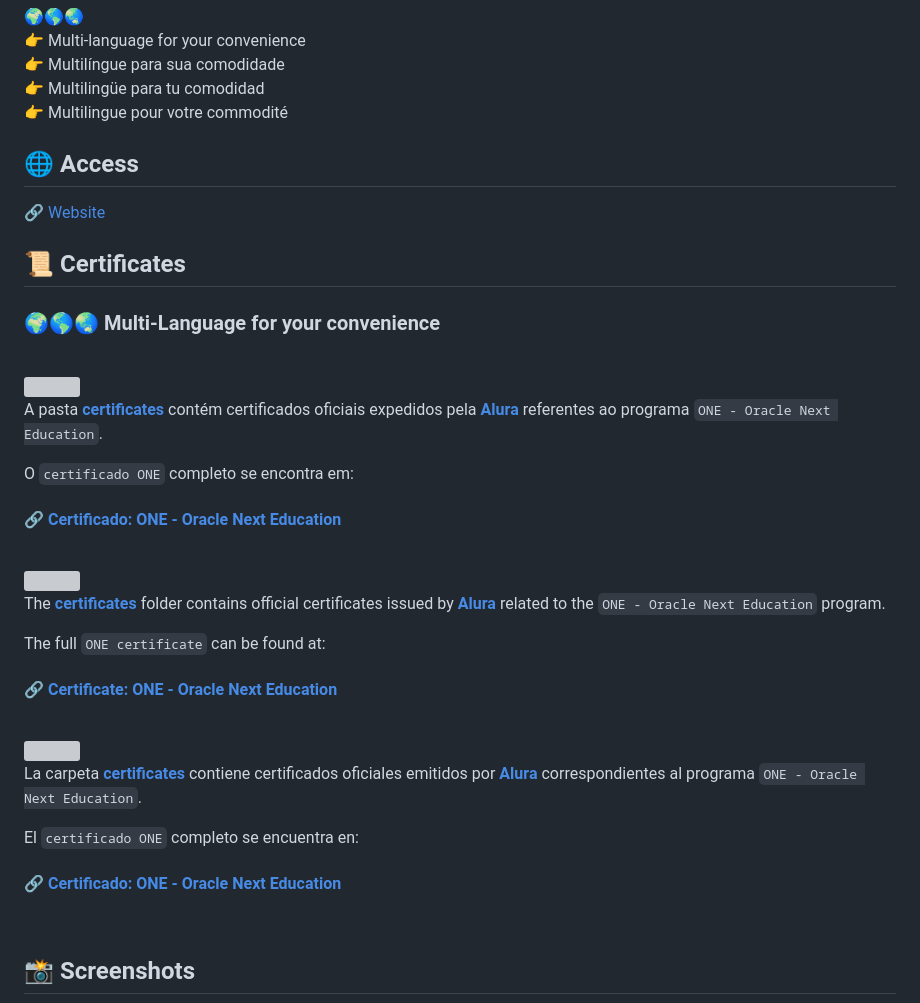
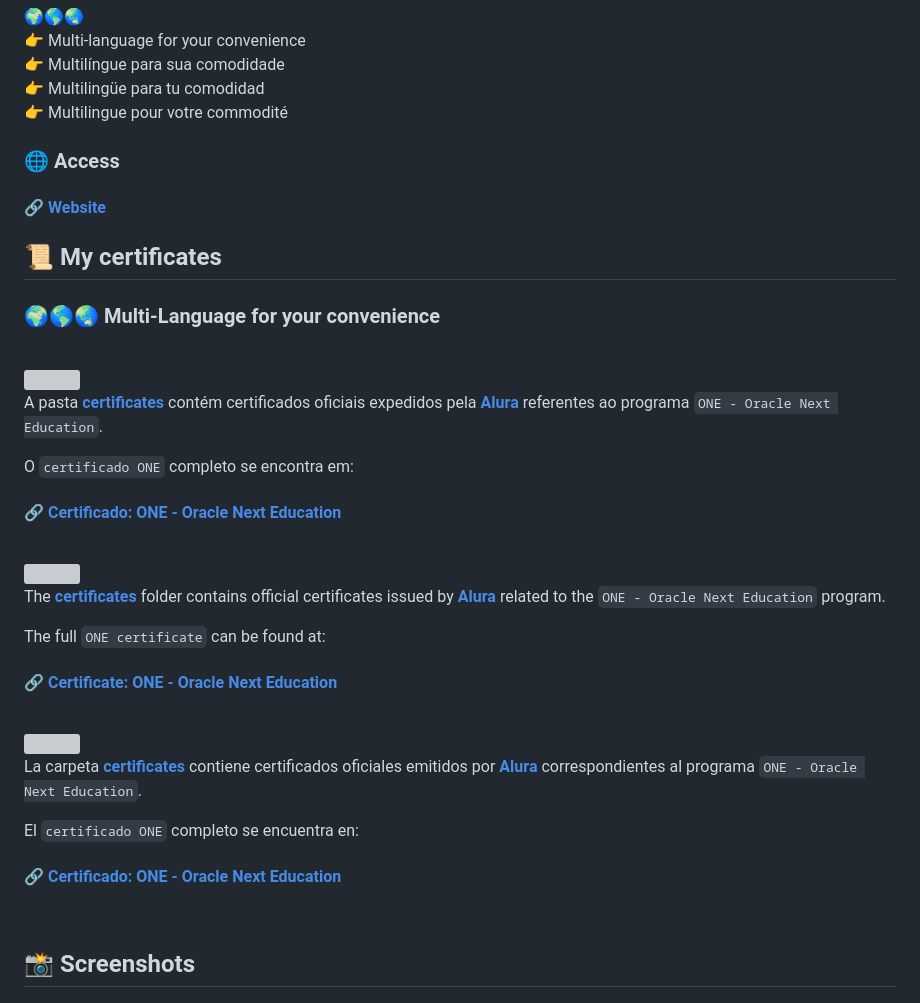
Before and after one commit to DanielCrema/GlobalCV, a Markdown page: README.md, the part around one of its changes. GitHub-like rendering; grey boxes are pictures that could not be loaded.

Commit message:
edit README.md and add LICENSE

```diff
--- a/README.md
+++ b/README.md
@@ -5,10 +5,10 @@
 👉 Multilingüe para tu comodidad
 👉 Multilingue pour votre commodité
 
-## 🌐 Access
-🔗 [Website]()
+### 🌐 Access
+#### 🔗 [Website]()
 
-## 📜 Certificates
+## 📜 My certificates
 
 ### 🌍🌎🌏 Multi-Language for your convenience
 
```
Also changed, not shown: other parts of README.md (+6 -6 lines).
